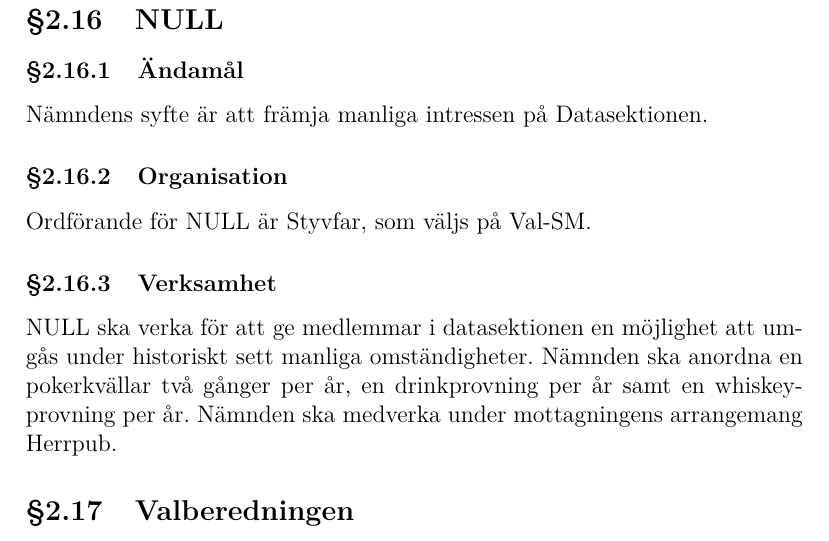
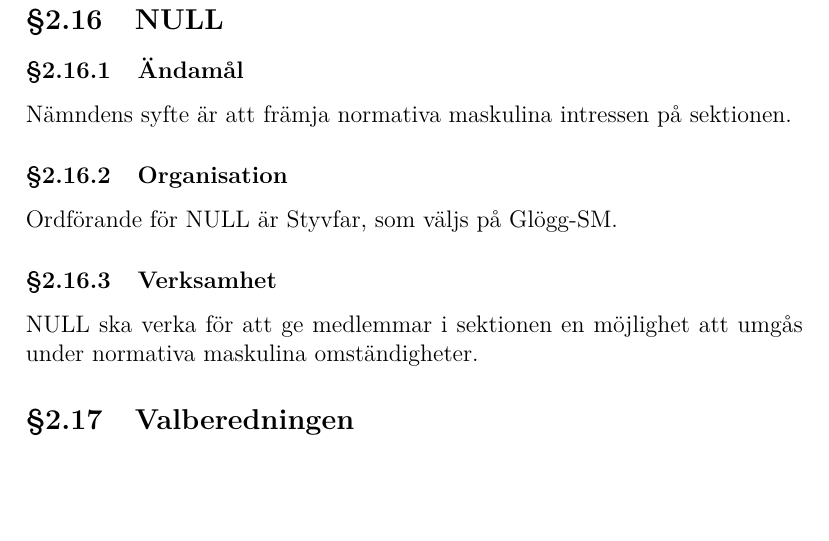
Before and after one commit to vlle1/styrdokument, a LaTeX document (reglemente.tex): part of page 13 of 33, cut so that both start at the same text, the shorter picture padded with empty space. Compiled offline with XeLaTeX.

Commit message:
fixat enl yrkande

```diff
--- a/reglemente.tex
+++ b/reglemente.tex
@@ -523,18 +523,16 @@ konserter/festivaler/spelningar.
 
 \subsubsection{Ändamål}
 
-Nämndens syfte är att främja manliga intressen på Datasektionen.
+Nämndens syfte är att främja normativa maskulina intressen på sektionen.
 
 \subsubsection{Organisation}
 
-Ordförande för NULL är Styvfar, som väljs på Val-SM.
+Ordförande för NULL är Styvfar, som väljs på Glögg-SM.
 
 \subsubsection{Verksamhet}
 
-NULL ska verka för att ge medlemmar i datasektionen en möjlighet att umgås
-under historiskt sett manliga omständigheter. Nämnden ska anordna en
-pokerkvällar två gånger per år, en drinkprovning per år samt en whiskeyprovning
-per år. Nämnden ska medverka under mottagningens arrangemang Herrpub.
+NULL ska verka för att ge medlemmar i sektionen en möjlighet att umgås
+under normativa maskulina omständigheter.
 
 \subsection{Valberedningen}
 
```
